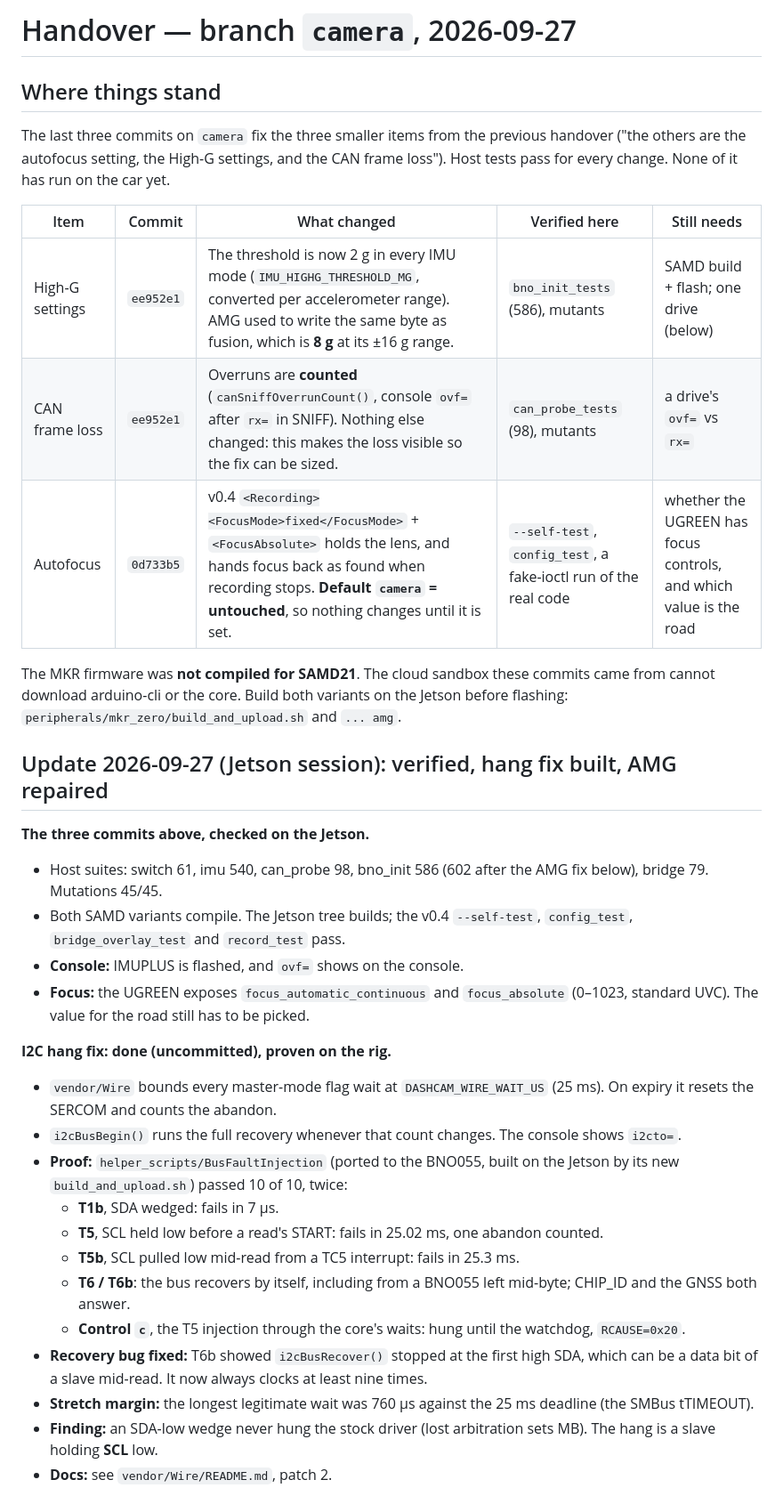
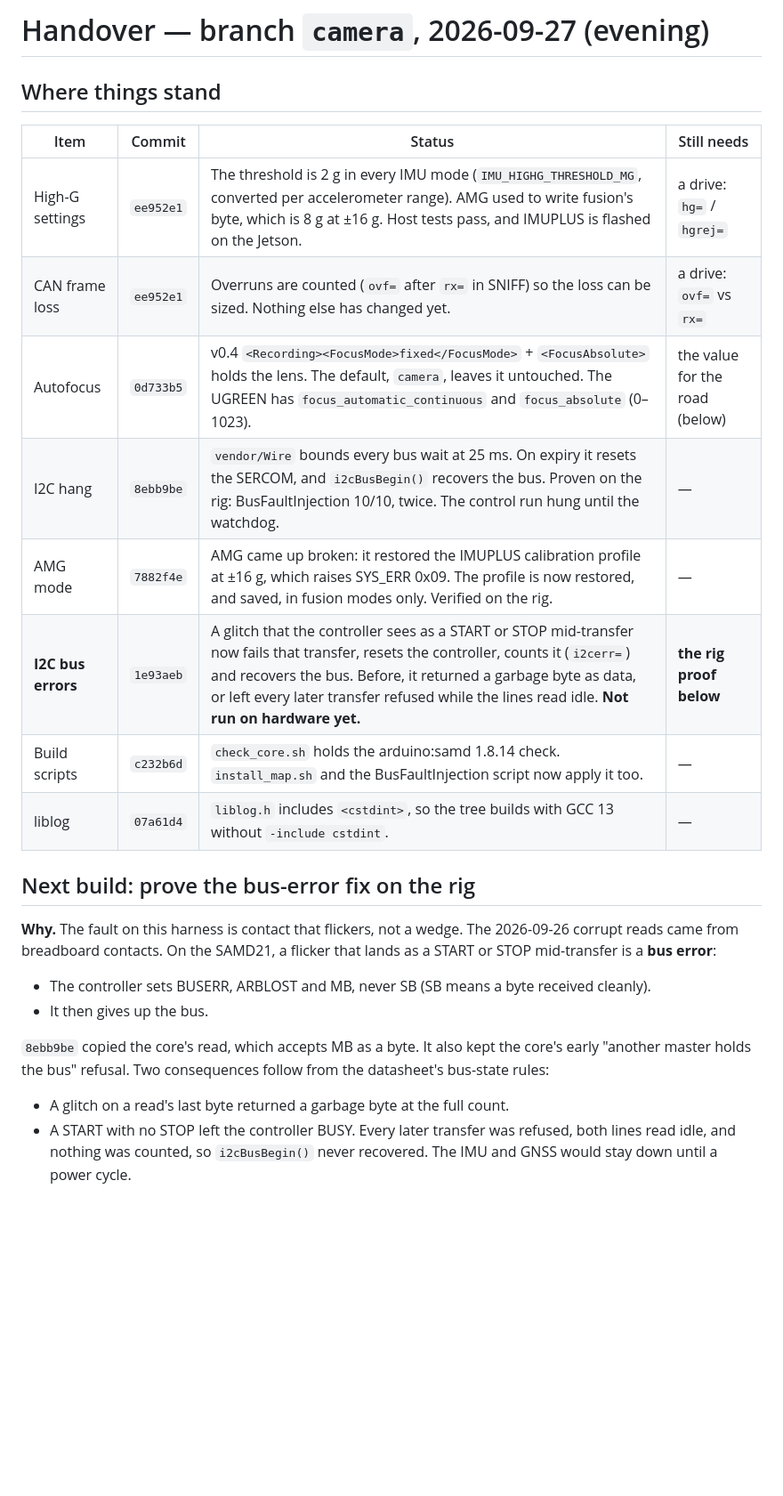
Before and after one commit to chad-Ant/dashcam, a Markdown page: HANDOVER.md, the part around one of its changes. Shown at 89% size. GitHub-like rendering; blank space fills up the shorter version.

```diff
--- a/HANDOVER.md
+++ b/HANDOVER.md
@@ -1,40 +1,30 @@
-# Handover — branch `camera`, 2026-09-27
+# Handover — branch `camera`, 2026-09-27 (evening)
 
 ## Where things stand
 
-The last three commits on `camera` fix the three smaller items from the previous handover
-("the others are the autofocus setting, the High-G settings, and the CAN frame loss").
-Host tests pass for every change. None of it has run on the car yet.
+| Item | Commit | Status | Still needs |
+|---|---|---|---|
+| High-G settings | `ee952e1` | The threshold is 2 g in every IMU mode (`IMU_HIGHG_THRESHOLD_MG`, converted per accelerometer range). AMG used to write fusion's byte, which is 8 g at ±16 g. Host tests pass, and IMUPLUS is flashed on the Jetson. | a drive: `hg=` / `hgrej=` |
+| CAN frame loss | `ee952e1` | Overruns are counted (`ovf=` after `rx=` in SNIFF) so the loss can be sized. Nothing else has changed yet. | a drive: `ovf=` vs `rx=` |
+| Autofocus | `0d733b5` | v0.4 `<Recording><FocusMode>fixed</FocusMode>` + `<FocusAbsolute>` holds the lens. The default, `camera`, leaves it untouched. The UGREEN has `focus_automatic_continuous` and `focus_absolute` (0–1023). | the value for the road (below) |
+| I2C hang | `8ebb9be` | `vendor/Wire` bounds every bus wait at 25 ms. On expiry it resets the SERCOM, and `i2cBusBegin()` recovers the bus. Proven on the rig: BusFaultInjection 10/10, twice. The control run hung until the watchdog. | — |
+| AMG mode | `7882f4e` | AMG came up broken: it restored the IMUPLUS calibration profile at ±16 g, which raises SYS_ERR 0x09. The profile is now restored, and saved, in fusion modes only. Verified on the rig. | — |
+| **I2C bus errors** | `1e93aeb` | A glitch that the controller sees as a START or STOP mid-transfer now fails that transfer, resets the controller, counts it (`i2cerr=`) and recovers the bus. Before, it returned a garbage byte as data, or left every later transfer refused while the lines read idle. **Not run on hardware yet.** | **the rig proof below** |
+| Build scripts | `c232b6d` | `check_core.sh` holds the arduino:samd 1.8.14 check. `install_map.sh` and the BusFaultInjection script now apply it too. | — |
+| liblog | `07a61d4` | `liblog.h` includes `<cstdint>`, so the tree builds with GCC 13 without `-include cstdint`. | — |
 
-| Item | Commit | What changed | Verified here | Still needs |
-|---|---|---|---|---|
-| High-G settings | `ee952e1` | The threshold is now 2 g in every IMU mode (`IMU_HIGHG_THRESHOLD_MG`, converted per accelerometer range). AMG used to write the same byte as fusion, which is **8 g** at its ±16 g range. | `bno_init_tests` (586), mutants | SAMD build + flash; one drive (below) |
-| CAN frame loss | `ee952e1` | Overruns are **counted** (`canSniffOverrunCount()`, console `ovf=` after `rx=` in SNIFF). Nothing else changed: this makes the loss visible so the fix can be sized. | `can_probe_tests` (98), mutants | a drive's `ovf=` vs `rx=` |
-| Autofocus | `0d733b5` | v0.4 `<Recording><FocusMode>fixed</FocusMode>` + `<FocusAbsolute>` holds the lens, and hands focus back as found when recording stops. **Default `camera` = untouched**, so nothing changes until it is set. | `--self-test`, `config_test`, a fake-ioctl run of the real code | whether the UGREEN has focus controls, and which value is the road |
+## Next build: prove the bus-error fix on the rig
 
-The MKR firmware was **not compiled for SAMD21**. The cloud sandbox these commits came from cannot
-download arduino-cli or the core. Build both variants on the Jetson before flashing:
-`peripherals/mkr_zero/build_and_upload.sh` and `... amg`.
+**Why.** The fault on this harness is contact that flickers, not a wedge. The 2026-09-26 corrupt reads came from
+breadboard contacts. On the SAMD21, a flicker that lands as a START or STOP mid-transfer is a **bus error**:
 
-## Update 2026-09-27 (Jetson session): verified, hang fix built, AMG repaired
+- The controller sets BUSERR, ARBLOST and MB, never SB (SB means a byte received cleanly).
+- It then gives up the bus.
 
-**The three commits above, checked on the Jetson.**
-- Host suites: switch 61, imu 540, can_probe 98, bno_init 586 (602 after the AMG fix below), bridge 79. Mutations 45/45.
-- Both SAMD variants compile. The Jetson tree builds; the v0.4 `--self-test`, `config_test`, `bridge_overlay_test` and `record_test` pass.
-- **Console:** IMUPLUS is flashed, and `ovf=` shows on the console.
-- **Focus:** the UGREEN exposes `focus_automatic_continuous` and `focus_absolute` (0–1023, standard UVC). The value for the road still has to be picked.
+`8ebb9be` copied the core's read, which accepts MB as a byte. It also kept the core's early "another master holds
+the bus" refusal. Two consequences follow from the datasheet's bus-state rules:
 
-**I2C hang fix: done (uncommitted), proven on the rig.**
-- `vendor/Wire` bounds every master-mode flag wait at `DASHCAM_WIRE_WAIT_US` (25 ms). On expiry it resets the SERCOM and counts the abandon.
-- `i2cBusBegin()` runs the full recovery whenever that count changes. The console shows `i2cto=`.
-- **Proof:** `helper_scripts/BusFaultInjection` (ported to the BNO055, built on the Jetson by its new `build_and_upload.sh`) passed 10 of 10, twice:
-  - **T1b**, SDA wedged: fails in 7 µs.
-  - **T5**, SCL held low before a read's START: fails in 25.02 ms, one abandon counted.
-  - **T5b**, SCL pulled low mid-read from a TC5 interrupt: fails in 25.3 ms.
-  - **T6 / T6b**: the bus recovers by itself, including from a BNO055 left mid-byte; CHIP_ID and the GNSS both answer.
-  - **Control `c`**, the T5 injection through the core's waits: hung until the watchdog, `RCAUSE=0x20`.
-- **Recovery bug fixed:** T6b showed `i2cBusRecover()` stopped at the first high SDA, which can be a data bit of a slave mid-read. It now always clocks at least nine times.
-- **Stretch margin:** the longest legitimate wait was 760 µs against the 25 ms deadline (the SMBus tTIMEOUT).
-- **Finding:** an SDA-low wedge never hung the stock driver (lost arbitration sets MB). The hang is a slave holding **SCL** low.
-- **Docs:** see `vendor/Wire/README.md`, patch 2.
+- A glitch on a read's last byte returned a garbage byte at the full count.
+- A START with no STOP left the controller BUSY. Every later transfer was refused, both lines read idle, and
+  nothing was counted, so `i2cBusBegin()` never recovered. The IMU and GNSS would stay down until a power cycle.
 
```
Also changed, not shown: other parts of HANDOVER.md (+67 -61 lines).
